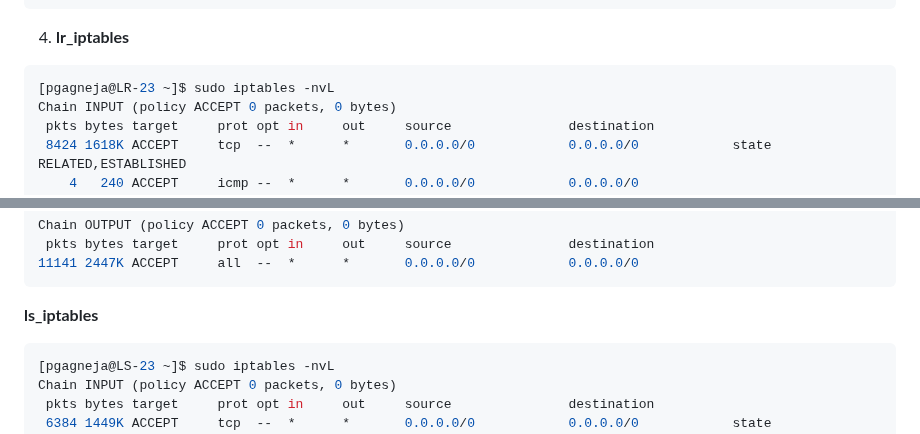
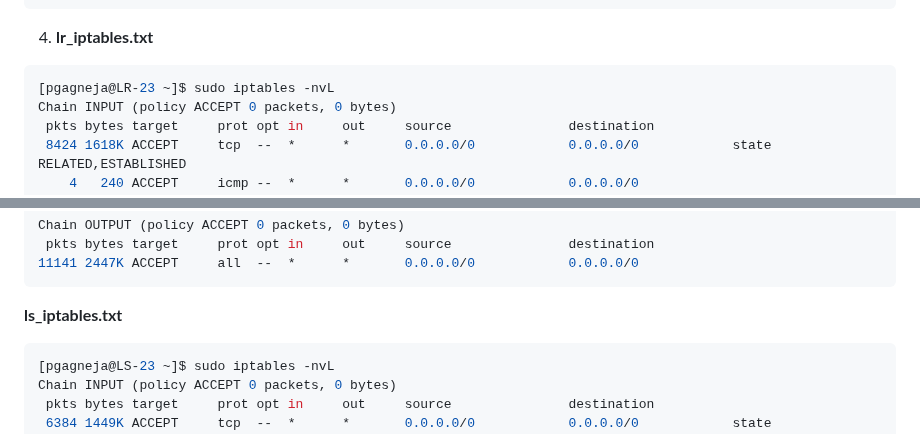
Before and after one commit to ParavGagneja/CSN400-Capstone, a Markdown page: Checkpoint8/README.md, 2 parts joined by grey strips. GitHub-like rendering.

Commit message:
Part B Solution 4 modified

````diff
--- a/Checkpoint8/README.md
+++ b/Checkpoint8/README.md
@@ -223,7 +223,7 @@ LS-23
       Architecture: x86-64
 ```
 
-4. <b>lr_iptables</b>
+4. <b>lr_iptables.txt</b>
 ``` bash
 [pgagneja@LR-23 ~]$ sudo iptables -nvL
 Chain INPUT (policy ACCEPT 0 packets, 0 bytes)
@@ -249,7 +249,7 @@ Chain OUTPUT (policy ACCEPT 0 packets, 0 bytes)
 11141 2447K ACCEPT     all  --  *      *       0.0.0.0/0            0.0.0.0/0
 ```
 
-<b>ls_iptables</b>
+<b>ls_iptables.txt</b>
 ``` bash
 [pgagneja@LS-23 ~]$ sudo iptables -nvL
 Chain INPUT (policy ACCEPT 0 packets, 0 bytes)
````
